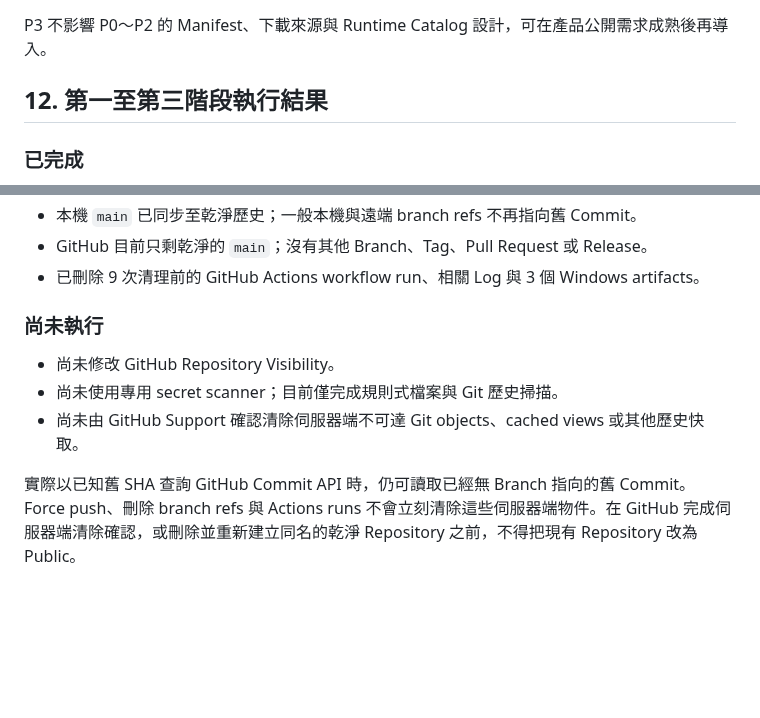
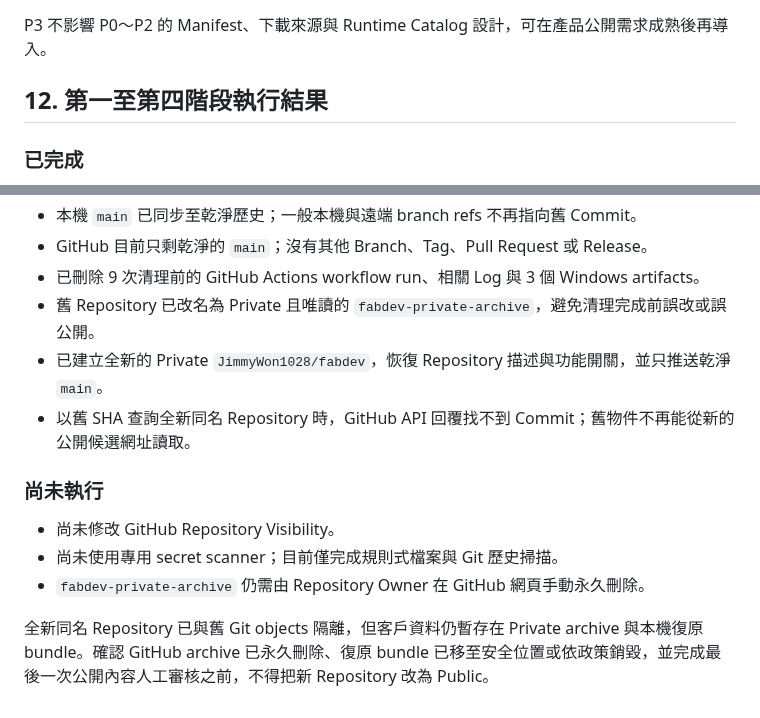
Before and after one commit to JimmyWon1028/fabdev, a Markdown page: docs/ONLINE_UPDATE_AND_PUBLIC_RELEASE_PLAN.md, 2 parts joined by grey strips. Drawn GitHub-style; blank space fills up the shorter version.

Commit message:
docs: record clean repository rebuild

```diff
--- a/docs/ONLINE_UPDATE_AND_PUBLIC_RELEASE_PLAN.md
+++ b/docs/ONLINE_UPDATE_AND_PUBLIC_RELEASE_PLAN.md
@@ -368,7 +368,7 @@ Visibility 改為 Public 後，即使稍後改回 Private，也不能假設先
 
 P3 不影響 P0～P2 的 Manifest、下載來源與 Runtime Catalog 設計，可在產品公開需求成熟後再導入。
 
-## 12. 第一至第三階段執行結果
+## 12. 第一至第四階段執行結果
 
 ### 已完成
 
@@ -386,11 +386,14 @@ P3 不影響 P0～P2 的 Manifest、下載來源與 Runtime Catalog 設計，可
 - 本機 `main` 已同步至乾淨歷史；一般本機與遠端 branch refs 不再指向舊 Commit。
 - GitHub 目前只剩乾淨的 `main`；沒有其他 Branch、Tag、Pull Request 或 Release。
 - 已刪除 9 次清理前的 GitHub Actions workflow run、相關 Log 與 3 個 Windows artifacts。
+- 舊 Repository 已改名為 Private 且唯讀的 `fabdev-private-archive`，避免清理完成前誤改或誤公開。
+- 已建立全新的 Private `JimmyWon1028/fabdev`，恢復 Repository 描述與功能開關，並只推送乾淨 `main`。
+- 以舊 SHA 查詢全新同名 Repository 時，GitHub API 回覆找不到 Commit；舊物件不再能從新的公開候選網址讀取。
 
 ### 尚未執行
 
 - 尚未修改 GitHub Repository Visibility。
 - 尚未使用專用 secret scanner；目前僅完成規則式檔案與 Git 歷史掃描。
-- 尚未由 GitHub Support 確認清除伺服器端不可達 Git objects、cached views 或其他歷史快取。
+- `fabdev-private-archive` 仍需由 Repository Owner 在 GitHub 網頁手動永久刪除。
 
-實際以已知舊 SHA 查詢 GitHub Commit API 時，仍可讀取已經無 Branch 指向的舊 Commit。Force push、刪除 branch refs 與 Actions runs 不會立刻清除這些伺服器端物件。在 GitHub 完成伺服器端清除確認，或刪除並重新建立同名的乾淨 Repository 之前，不得把現有 Repository 改為 Public。
+全新同名 Repository 已與舊 Git objects 隔離，但客戶資料仍暫存在 Private archive 與本機復原 bundle。確認 GitHub archive 已永久刪除、復原 bundle 已移至安全位置或依政策銷毀，並完成最後一次公開內容人工審核之前，不得把新 Repository 改為 Public。
```
